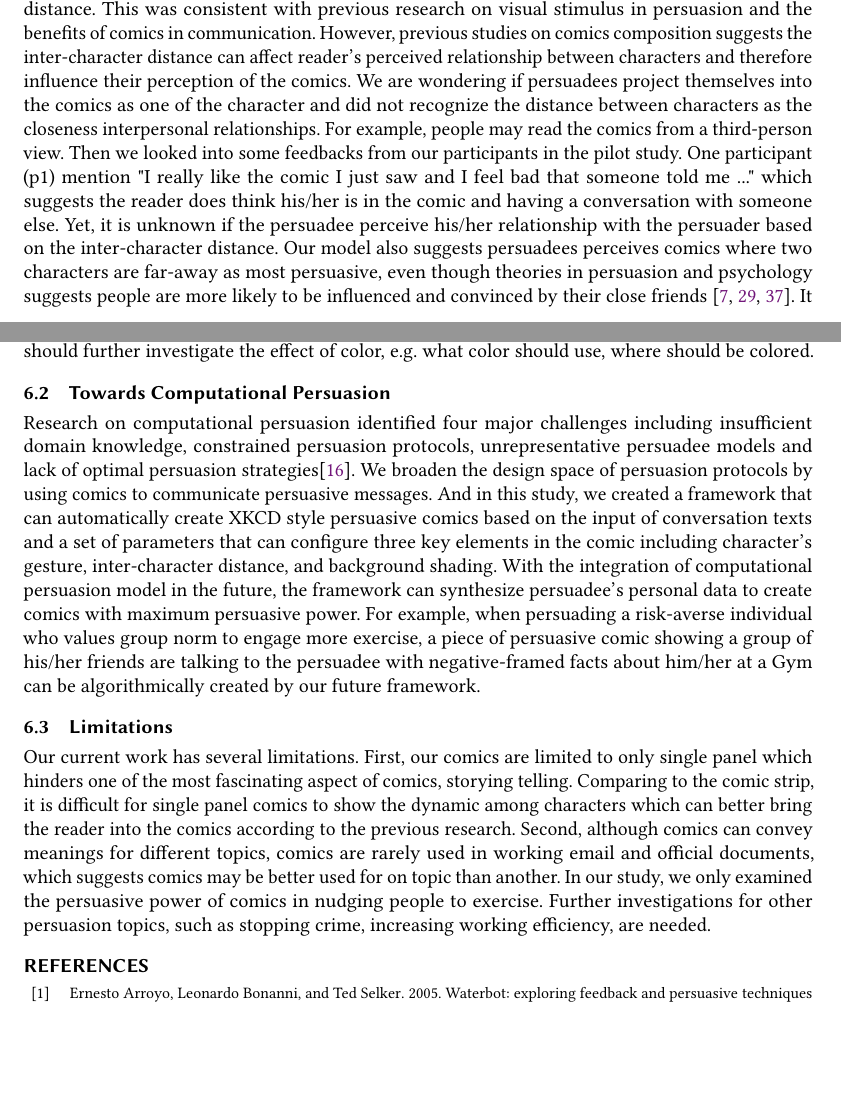
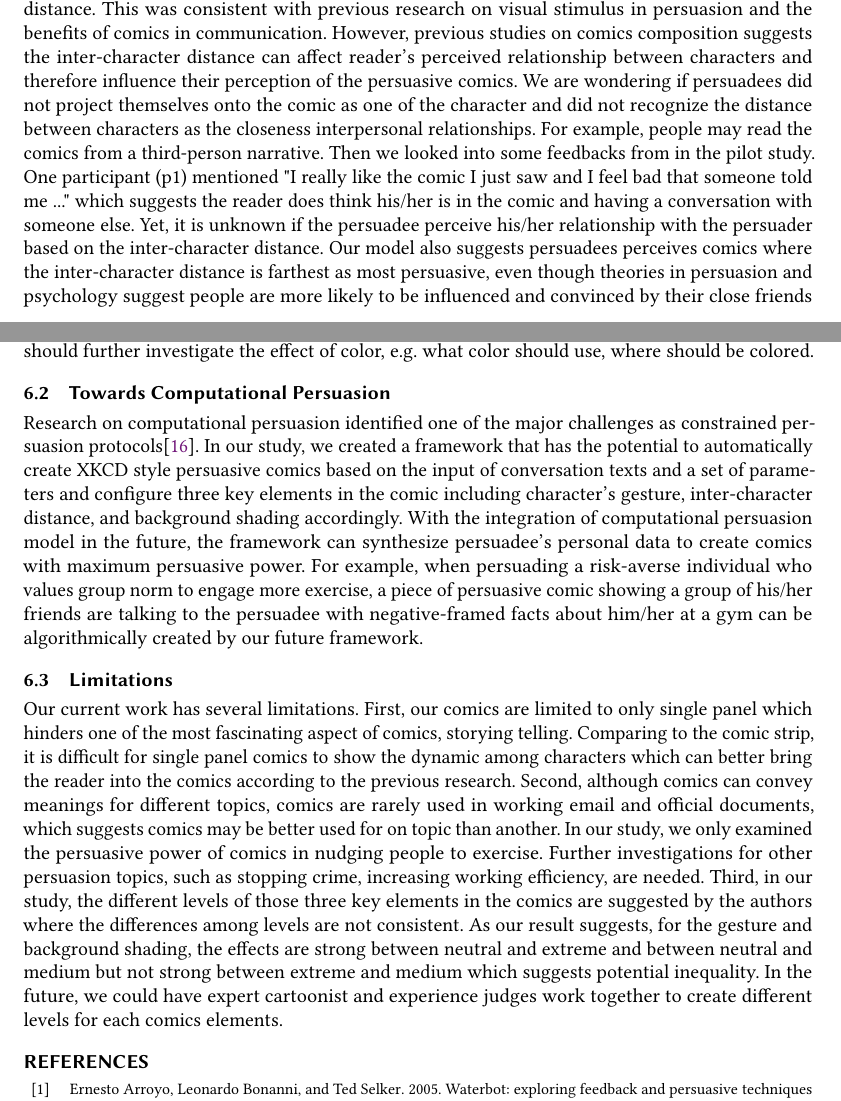
Before and after one commit to CrowdDynamicsLab/ComicPersuasion, a LaTeX paper (Paper Draft/LaTeX/cscw2018-comic.tex, which reads Paper Draft/LaTeX/discussion.tex): two parts of pages 16 and 17 of 19, joined at a grey line, cut so that both start at the same text, the shorter picture padded with empty space. Compiled offline with pdfLaTeX.

Commit message:
discussion revision

```diff
--- a/Paper Draft/LaTeX/discussion.tex
+++ b/Paper Draft/LaTeX/discussion.tex
@@ -1,11 +1,11 @@
 %!TEX root = cscw2018-comic.tex
-Our analysis shows that persuadees prefer persuasive messages in comics form over plain text. We found in a persuasive comic, different character's gestures and background shading can influence persuadee's perception of the persuasiveness whereas no strong effect was found in inter-character distance. This was consistent with previous research on visual stimulus in persuasion and the benefits of comics in communication. However, previous studies on comics composition suggests the inter-character distance can affect reader's perceived relationship between characters and therefore influence their perception of the comics. We are wondering if persuadees project themselves into the comics as one of the character and did not recognize the distance between characters as the closeness interpersonal relationships. For example, people may read the comics from a third-person view. Then we looked into some feedbacks from our participants in the pilot study. One participant (p1) mention "I really like the comic I just saw and I feel bad that someone told me ..." which suggests the reader does think his/her is in the comic and having a conversation with someone else. Yet, it is unknown if the persuadee perceive his/her relationship with the persuader based on the inter-character distance. Our model also suggests persuadees perceives comics where two characters are far-away as most persuasive, even though theories in persuasion and psychology suggests people are more likely to be influenced and convinced by their close friends \cite{daddis2008influence,merga2014peer,shin2013user}. It is possible that compositionally tight-packed comics are perceived as less visually pleasing and introduce unwanted confounding effect from clustered elements.
+Our analysis shows that persuadees prefer persuasive messages in comics form over plain text. We found in a persuasive comic, different character's gestures and background shading can influence persuadee's perception of the persuasiveness whereas no strong effect was found in inter-character distance. This was consistent with previous research on visual stimulus in persuasion and the benefits of comics in communication. However, previous studies on comics composition suggests the inter-character distance can affect reader's perceived relationship between characters and therefore influence their perception of the persuasive comics. We are wondering if persuadees did not project themselves onto the comic as one of the character and did not recognize the distance between characters as the closeness interpersonal relationships. For example, people may read the comics from a third-person narrative. Then we looked into some feedbacks from in the pilot study. One participant (p1) mentioned "I really like the comic I just saw and I feel bad that someone told me ..." which suggests the reader does think his/her is in the comic and having a conversation with someone else. Yet, it is unknown if the persuadee perceive his/her relationship with the persuader based on the inter-character distance. Our model also suggests persuadees perceives comics where the inter-character distance is farthest as most persuasive, even though theories in persuasion and psychology suggest people are more likely to be influenced and convinced by their close friends \cite{daddis2008influence,merga2014peer,shin2013user}. It is possible that compositionally tight-packed comics are perceived as less visually pleasing and introduce unwanted confounding effect from clustered elements.
 
 \subsection{Comics with Color}
 Our model suggests the background shading in a persuasive comic affects its persuasive power which makes us wonder the role of color as previous studies suggest the usage of color communicates the emotional intensity similar to the background shading. We then ran a small scale study comparing the perceived persuasiveness between black-white comics in our study and their corresponding colored version. With 60 participants from the Mechanical Turk,  we found our persuadee perceives colored version as more persuasive and there is potential interaction effect between negative-positive framing and different colors. In this light, further research on creating persuasive comics should further investigate the effect of color, e.g. what color should use, where should be colored.
 
 \subsection{Towards Computational Persuasion}
-Research on computational persuasion identified four major challenges including insufficient domain knowledge, constrained persuasion protocols, unrepresentative persuadee models and lack of optimal persuasion strategies\cite{huntertowards}. We broaden the design space of persuasion protocols by using comics to communicate persuasive messages. And in this study, we created a framework that can automatically create XKCD style persuasive comics based on the input of conversation texts and a set of parameters that can configure three key elements in the comic including character's gesture, inter-character distance, and background shading. With the integration of computational persuasion model in the future, the framework can synthesize persuadee's personal data to create comics with maximum persuasive power. For example, when persuading a risk-averse individual who values group norm to engage more exercise, a piece of persuasive comic showing a group of his/her friends are talking to the persuadee with negative-framed facts about him/her at a Gym can be algorithmically created by our future framework.
+Research on computational persuasion identified one of the major challenges as constrained persuasion protocols\cite{huntertowards}. In our study, we created a framework that has the potential to automatically create XKCD style persuasive comics based on the input of conversation texts and a set of parameters and configure three key elements in the comic including character's gesture, inter-character distance, and background shading accordingly. With the integration of computational persuasion model in the future, the framework can synthesize persuadee's personal data to create comics with maximum persuasive power. For example, when persuading a risk-averse individual who values group norm to engage more exercise, a piece of persuasive comic showing a group of his/her friends are talking to the persuadee with negative-framed facts about him/her at a gym can be algorithmically created by our future framework.
 
 \subsection{Limitations}
-Our current work has several limitations. First, our comics are limited to only single panel which hinders one of the most fascinating aspect of comics, storying telling. Comparing to the comic strip, it is difficult for single panel comics to show the dynamic among characters which can better bring the reader into the comics according to the previous research. Second, although comics can convey meanings for different topics, comics are rarely used in working email and official documents, which suggests comics may be better used for on topic than another. In our study, we only examined the persuasive power of comics in nudging people to exercise. Further investigations for other persuasion topics, such as stopping crime, increasing working efficiency, are needed.
+Our current work has several limitations. First, our comics are limited to only single panel which hinders one of the most fascinating aspect of comics, storying telling. Comparing to the comic strip, it is difficult for single panel comics to show the dynamic among characters which can better bring the reader into the comics according to the previous research. Second, although comics can convey meanings for different topics, comics are rarely used in working email and official documents, which suggests comics may be better used for on topic than another. In our study, we only examined the persuasive power of comics in nudging people to exercise. Further investigations for other persuasion topics, such as stopping crime, increasing working efficiency, are needed. Third, in our study, the different levels of those three key elements in the comics are suggested by the authors where the differences among levels are not consistent. As our result suggests, for the gesture and background shading, the effects are strong between neutral and extreme and between neutral and medium but not strong between extreme and medium which suggests potential inequality. In the future, we could have expert cartoonist and experience judges work together to create different levels for each comics elements.
```
Also changed, not shown: Paper Draft/LaTeX/result.tex (+1 -1 lines).
